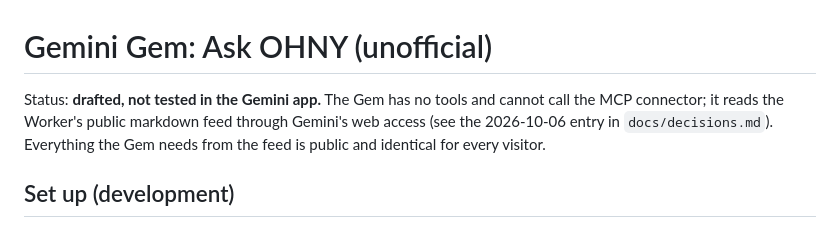
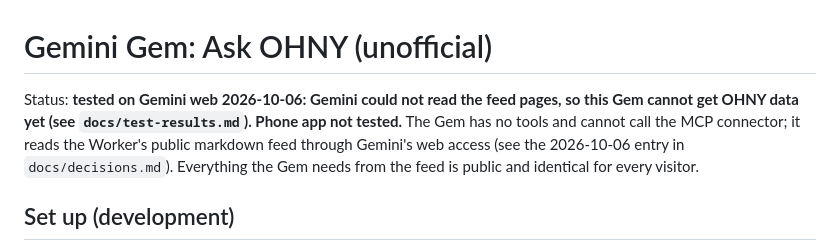
Before and after one commit to dnaidionov/OHNY-skills, a Markdown page: docs/gemini/gem-instructions.md, the part around the change. Rendered like a GitHub page.

```diff
--- a/docs/gemini/gem-instructions.md
+++ b/docs/gemini/gem-instructions.md
@@ -1,6 +1,6 @@
 # Gemini Gem: Ask OHNY (unofficial)
 
-Status: **drafted, not tested in the Gemini app.** The Gem has no tools and cannot call the MCP connector; it reads the Worker's public markdown feed through Gemini's web access (see the 2026-10-06 entry in `docs/decisions.md`). Everything the Gem needs from the feed is public and identical for every visitor.
+Status: **tested on Gemini web 2026-10-06: Gemini could not read the feed pages, so this Gem cannot get OHNY data yet (see `docs/test-results.md`). Phone app not tested.** The Gem has no tools and cannot call the MCP connector; it reads the Worker's public markdown feed through Gemini's web access (see the 2026-10-06 entry in `docs/decisions.md`). Everything the Gem needs from the feed is public and identical for every visitor.
 
 ## Set up (development)
 
```
Also changed, not shown: README.md (+1 -1 lines).
